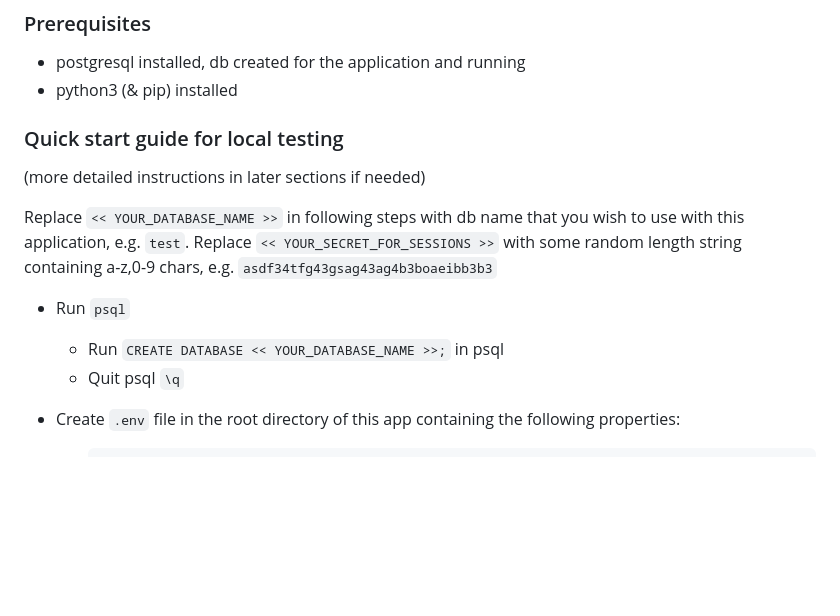
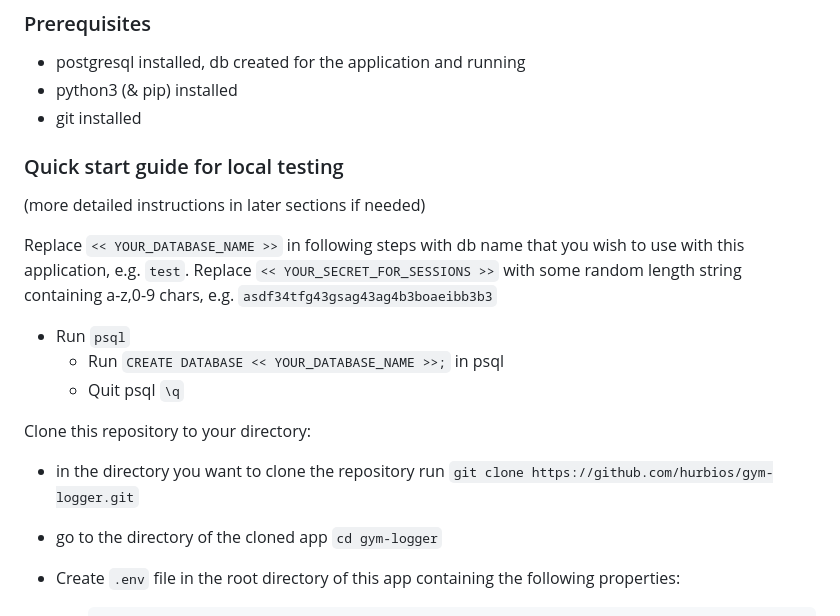
Before and after one commit to hurbios/gym-logger, a Markdown page: README.md, the part around the change. Rendered like a GitHub page; blank space fills up the shorter version.

Commit message:
Add git clone instructions to readme

````diff
--- a/README.md
+++ b/README.md
@@ -17,6 +17,7 @@ This application is not currently deployed in prod so it needs to be run locally
 ### Prerequisites
 - postgresql installed, db created for the application and running
 - python3 (& pip) installed
+- git installed
 
 ### Quick start guide for local testing
 (more detailed instructions in later sections if needed)
@@ -27,6 +28,10 @@ Replace `<< YOUR_SECRET_FOR_SESSIONS >>` with some random length string containi
 - Run `psql`
   - Run `CREATE DATABASE << YOUR_DATABASE_NAME >>;` in psql
   - Quit psql `\q`
+
+Clone this repository to your directory:
+- in the directory you want to clone the repository run `git clone https://github.com/hurbios/gym-logger.git`
+- go to the directory of the cloned app `cd gym-logger`
 
 - Create `.env` file in the root directory of this app containing the following properties:
   - ```
````
